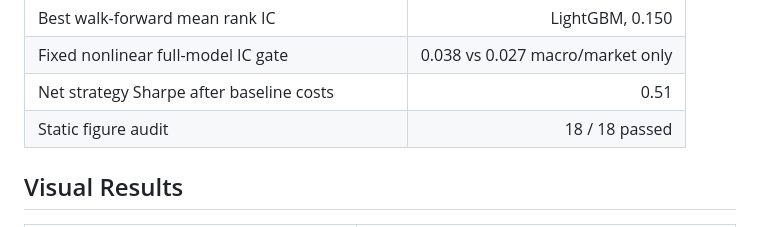
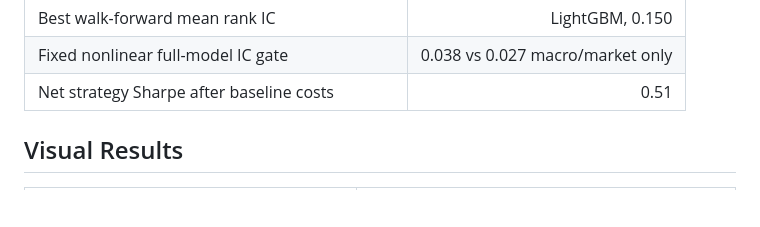
Before and after one commit to NimaTaheri1378/deposit-franchise-and-duration-gap-in-bank-equity-asset-pricing, a Markdown page: README.md, the part around the change. Drawn GitHub-style; blank space fills up the shorter version.

```diff
--- a/README.md
+++ b/README.md
@@ -34,7 +34,6 @@ single reproducible package.
 | Best walk-forward mean rank IC | LightGBM, 0.150 |
 | Fixed nonlinear full-model IC gate | 0.038 vs 0.027 macro/market only |
 | Net strategy Sharpe after baseline costs | 0.51 |
-| Static figure audit | 18 / 18 passed |
 
 ## Visual Results
 
```
